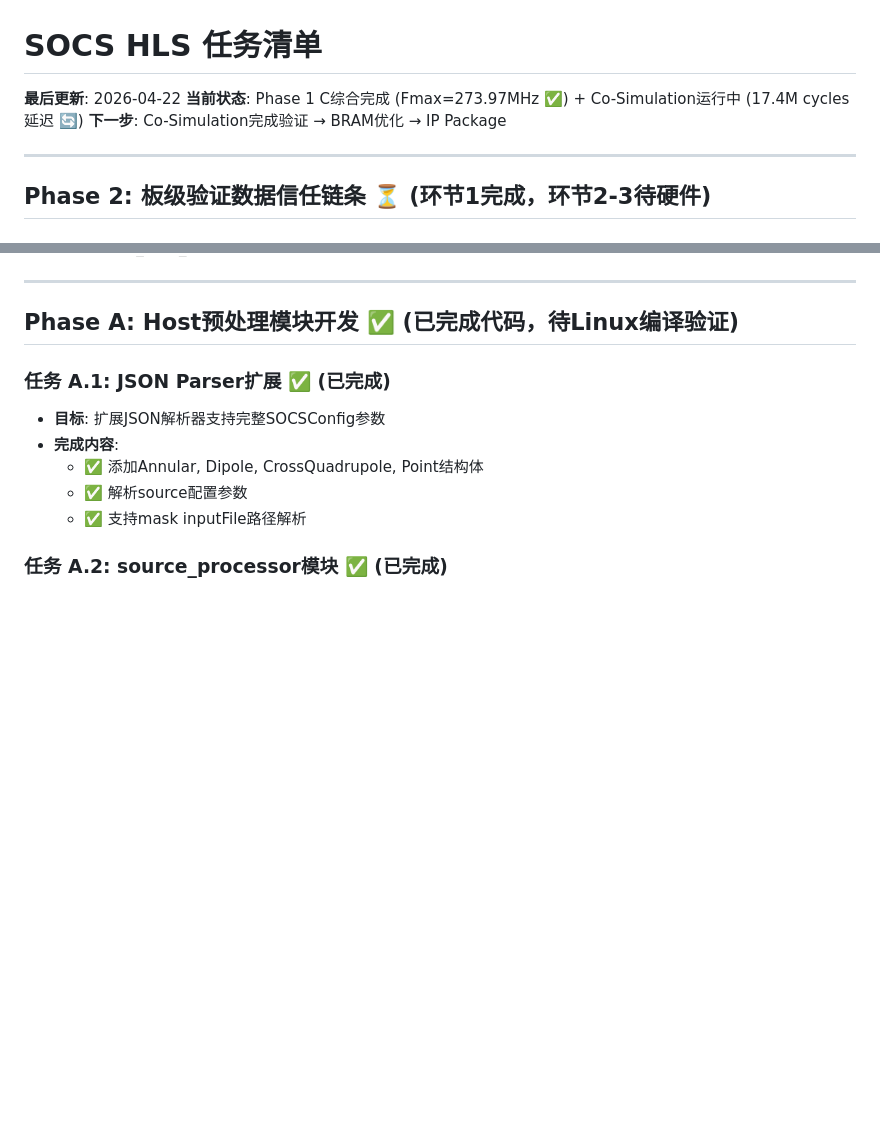
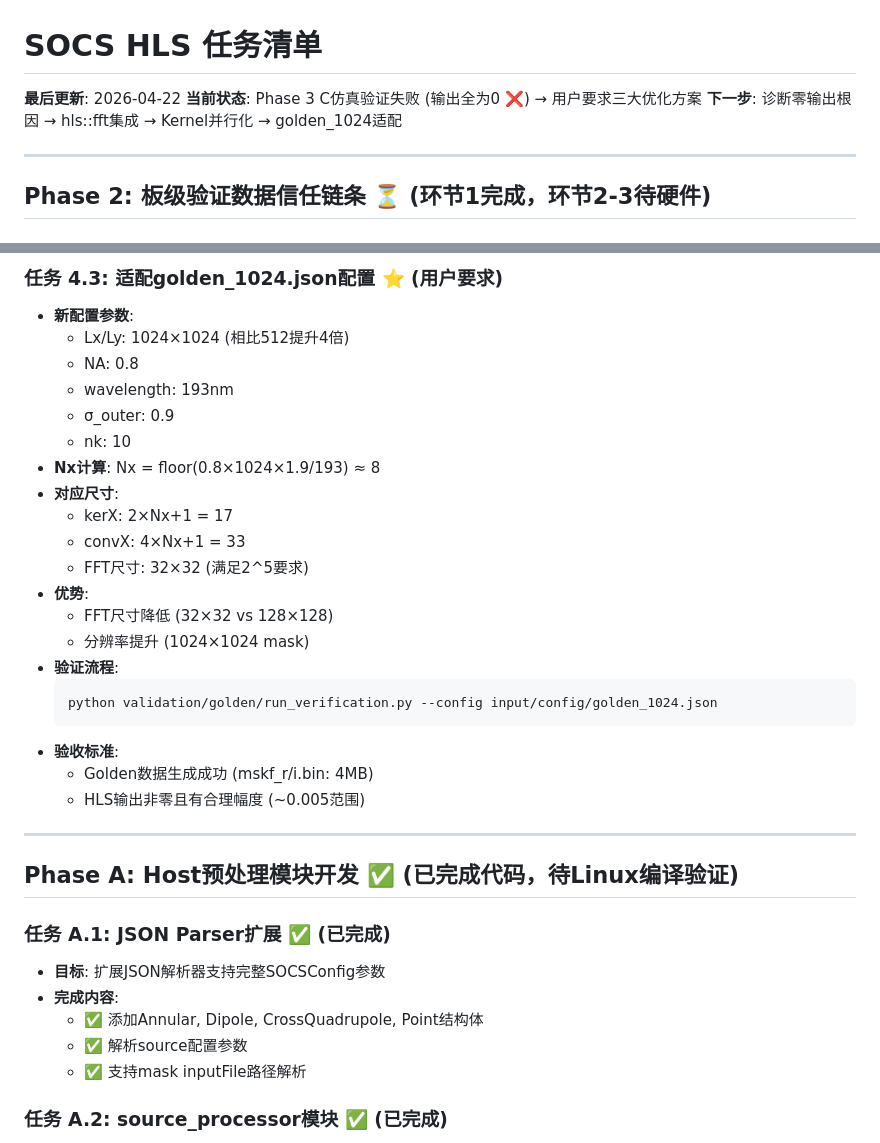
Before and after one commit to Ashington258/fpga-litho-accel, a Markdown page: source/SOCS_HLS/SOCS_TODO.md, 2 parts joined by grey strips. Rendered like a GitHub page; blank space fills up the shorter version.

````diff
--- a/source/SOCS_HLS/SOCS_TODO.md
+++ b/source/SOCS_HLS/SOCS_TODO.md
@@ -1,8 +1,8 @@
 # SOCS HLS 任务清单
 
 **最后更新**: 2026-04-22
-**当前状态**: Phase 1 C综合完成 (Fmax=273.97MHz ✅) + Co-Simulation运行中 (17.4M cycles延迟 🔄)
-**下一步**: Co-Simulation完成验证 → BRAM优化 → IP Package
+**当前状态**: Phase 3 C仿真验证失败 (输出全为0 ❌) → 用户要求三大优化方案
+**下一步**: 诊断零输出根因 → hls::fft集成 → Kernel并行化 → golden_1024适配
 
 ---
 
@@ -63,3 +120,25 @@ BIN → HEX转换 → DDR写入 → HLS读取 → 计算输出
+### 任务 4.3: 适配golden_1024.json配置 ⭐ (用户要求)
+- **新配置参数**:
+  - Lx/Ly: 1024×1024 (相比512提升4倍)
+  - NA: 0.8
+  - wavelength: 193nm
+  - σ_outer: 0.9
+  - nk: 10
+- **Nx计算**: Nx = floor(0.8×1024×1.9/193) ≈ 8
+- **对应尺寸**:
+  - kerX: 2×Nx+1 = 17
+  - convX: 4×Nx+1 = 33
+  - FFT尺寸: 32×32 (满足2^5要求)
+- **优势**:
+  - FFT尺寸降低 (32×32 vs 128×128)
+  - 分辨率提升 (1024×1024 mask)
+- **验证流程**:
+  ```bash
+  python validation/golden/run_verification.py --config input/config/golden_1024.json
+  ```
+- **验收标准**:
+  - Golden数据生成成功 (mskf_r/i.bin: 4MB)
+  - HLS输出非零且有合理幅度 (~0.005范围)
 
 ---
 
````
Also changed, not shown: other parts of source/SOCS_HLS/SOCS_TODO.md (+57 -0 lines), 2 other files.
